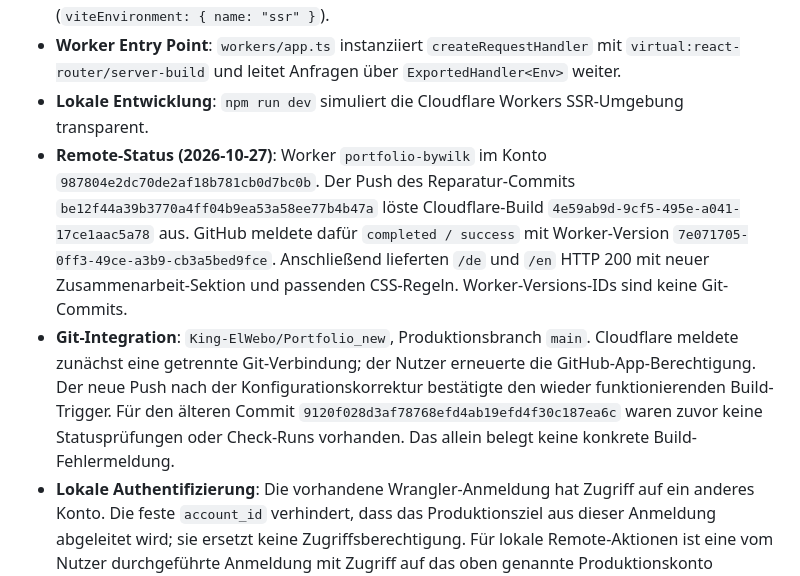
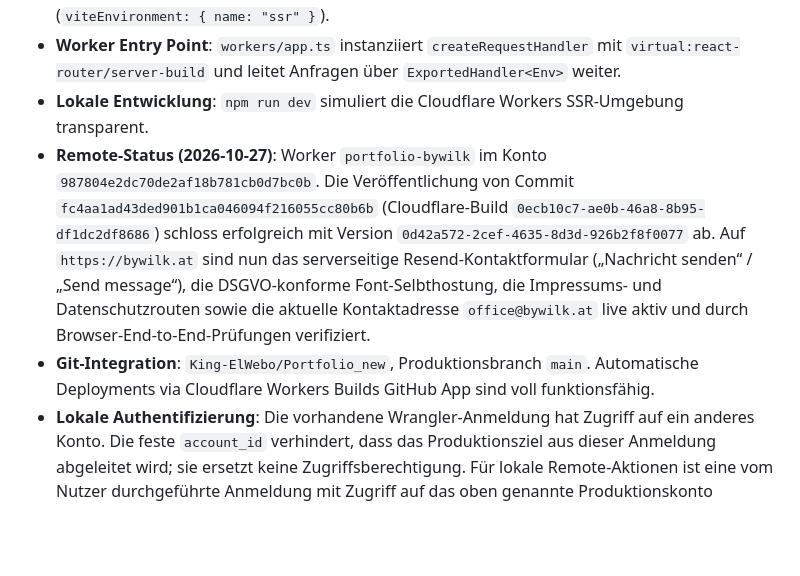
Before and after one commit to King-ElWebo/Portfolio_new, a Markdown page: docs/12-deployment-data.md, the part around the change. Rendered like a GitHub page; blank space fills up the shorter version.

Commit message:
docs: record verified production deployment of contact form and legal pages

```diff
--- a/docs/12-deployment-data.md
+++ b/docs/12-deployment-data.md
@@ -21,8 +21,8 @@ Das Repository ist für den nativen Betrieb auf Cloudflare Workers vorkonfigurie
 - **Vite Plugin**: `@cloudflare/vite-plugin` (1.60.2) in `vite.config.ts` eingebunden (`viteEnvironment: { name: "ssr" }`).
 - **Worker Entry Point**: `workers/app.ts` instanziiert `createRequestHandler` mit `virtual:react-router/server-build` und leitet Anfragen über `ExportedHandler<Env>` weiter.
 - **Lokale Entwicklung**: `npm run dev` simuliert die Cloudflare Workers SSR-Umgebung transparent.
-- **Remote-Status (2026-10-27)**: Worker `portfolio-bywilk` im Konto `987804e2dc70de2af18b781cb0d7bc0b`. Der Push des Reparatur-Commits `be12f44a39b3770a4ff04b9ea53a58ee77b4b47a` löste Cloudflare-Build `4e59ab9d-9cf5-495e-a041-17ce1aac5a78` aus. GitHub meldete dafür `completed / success` mit Worker-Version `7e071705-0ff3-49ce-a3b9-cb3a5bed9fce`. Anschließend lieferten `/de` und `/en` HTTP 200 mit neuer Zusammenarbeit-Sektion und passenden CSS-Regeln. Worker-Versions-IDs sind keine Git-Commits.
-- **Git-Integration**: `King-ElWebo/Portfolio_new`, Produktionsbranch `main`. Cloudflare meldete zunächst eine getrennte Git-Verbindung; der Nutzer erneuerte die GitHub-App-Berechtigung. Der neue Push nach der Konfigurationskorrektur bestätigte den wieder funktionierenden Build-Trigger. Für den älteren Commit `9120f028d3af78768efd4ab19efd4f30c187ea6c` waren zuvor keine Statusprüfungen oder Check-Runs vorhanden. Das allein belegt keine konkrete Build-Fehlermeldung.
+- **Remote-Status (2026-10-27)**: Worker `portfolio-bywilk` im Konto `987804e2dc70de2af18b781cb0d7bc0b`. Die Veröffentlichung von Commit `fc4aa1ad43ded901b1ca046094f216055cc80b6b` (Cloudflare-Build `0ecb10c7-ae0b-46a8-8b95-df1dc2df8686`) schloss erfolgreich mit Version `0d42a572-2cef-4635-8d3d-926b2f8f0077` ab. Auf `https://bywilk.at` sind nun das serverseitige Resend-Kontaktformular („Nachricht senden“ / „Send message“), die DSGVO-konforme Font-Selbthostung, die Impressums- und Datenschutzrouten sowie die aktuelle Kontaktadresse `office@bywilk.at` live aktiv und durch Browser-End-to-End-Prüfungen verifiziert.
+- **Git-Integration**: `King-ElWebo/Portfolio_new`, Produktionsbranch `main`. Automatische Deployments via Cloudflare Workers Builds GitHub App sind voll funktionsfähig.
 - **Lokale Authentifizierung**: Die vorhandene Wrangler-Anmeldung hat Zugriff auf ein anderes Konto. Die feste `account_id` verhindert, dass das Produktionsziel aus dieser Anmeldung abgeleitet wird; sie ersetzt keine Zugriffsberechtigung. Für lokale Remote-Aktionen ist eine vom Nutzer durchgeführte Anmeldung mit Zugriff auf das oben genannte Produktionskonto erforderlich. Zugangsdaten und Tokens gehören nicht ins Repository.
 - **Bestehende Cloud-Einstellungen**: Domain-Zuordnung und sonstige Dashboard-Einstellungen werden bei dieser Reparatur nicht neu angelegt. Aus den Screenshots lässt sich kein vollständiger Binding- oder Secret-Bestand ableiten.
 
```
